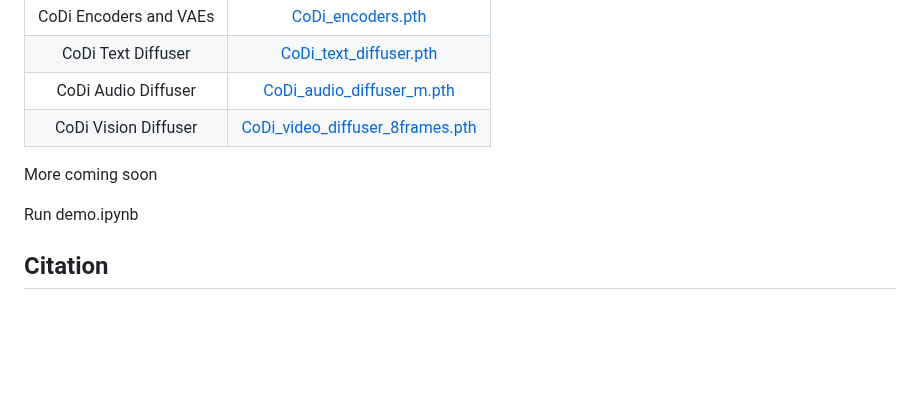
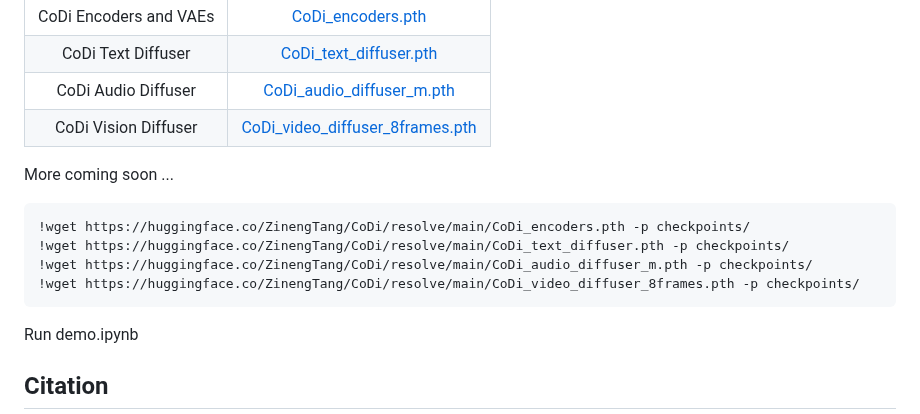
Before and after one commit to microsoft/i-Code, a Markdown page: i-Code-V3/README.md, the part around the change. Drawn GitHub-style; blank space fills up the shorter version.

````diff
--- a/i-Code-V3/README.md
+++ b/i-Code-V3/README.md
@@ -50,7 +50,14 @@ Download checkpoints from [Hugginface Model](https://huggingface.co/ZinengTang/C
 |CoDi Audio Diffuser|[CoDi_audio_diffuser_m.pth](https://huggingface.co/ZinengTang/CoDi/resolve/main/CoDi_audio_diffuser_m.pth)|
 |CoDi Vision Diffuser|[CoDi_video_diffuser_8frames.pth](https://huggingface.co/ZinengTang/CoDi/resolve/main/CoDi_video_diffuser_8frames.pth)|
 
-More coming soon
+More coming soon ...
+
+```
+!wget https://huggingface.co/ZinengTang/CoDi/resolve/main/CoDi_encoders.pth -p checkpoints/
+!wget https://huggingface.co/ZinengTang/CoDi/resolve/main/CoDi_text_diffuser.pth -p checkpoints/
+!wget https://huggingface.co/ZinengTang/CoDi/resolve/main/CoDi_audio_diffuser_m.pth -p checkpoints/
+!wget https://huggingface.co/ZinengTang/CoDi/resolve/main/CoDi_video_diffuser_8frames.pth -p checkpoints/
+```
 
 Run demo.ipynb
 
````
